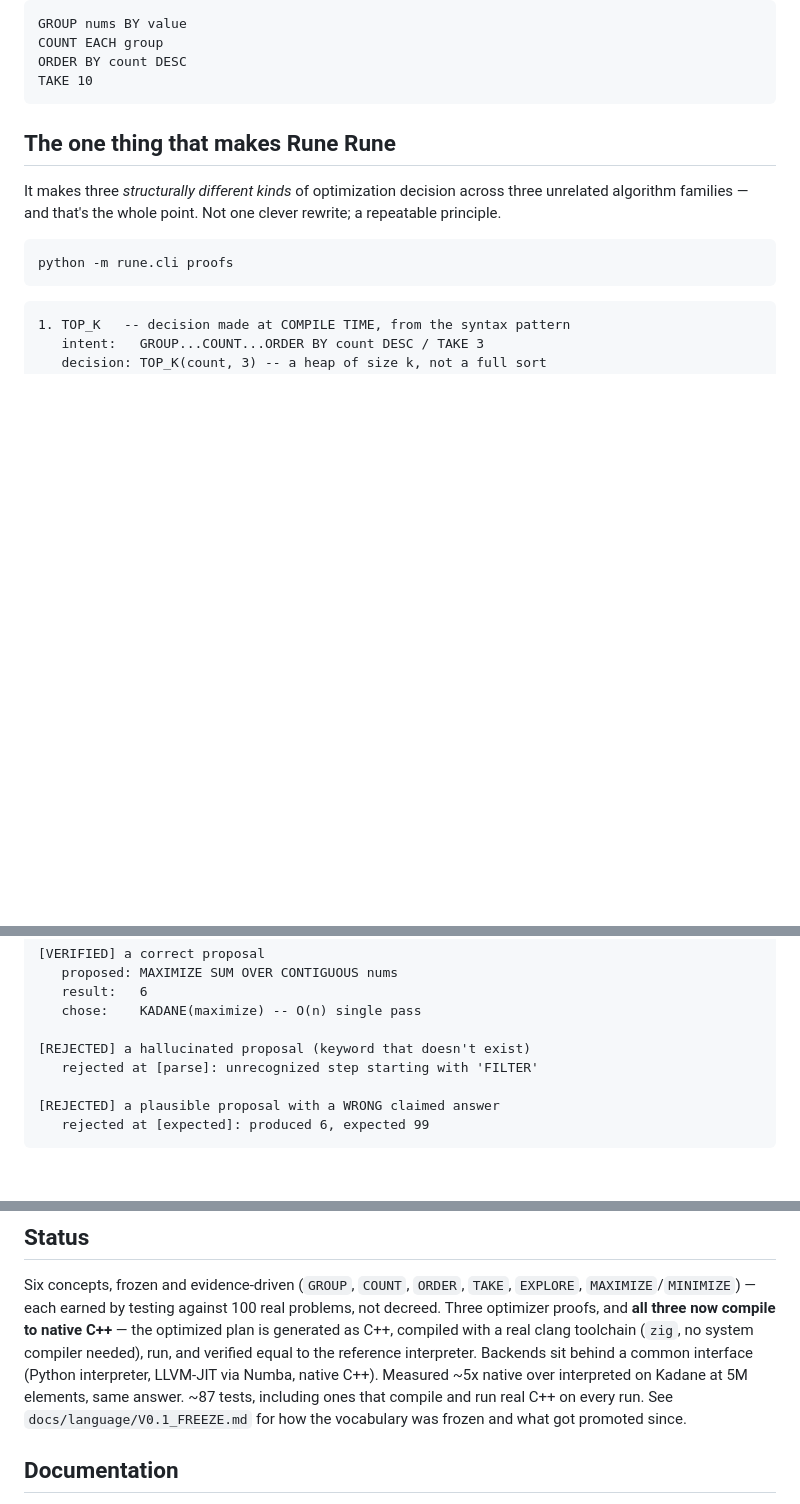
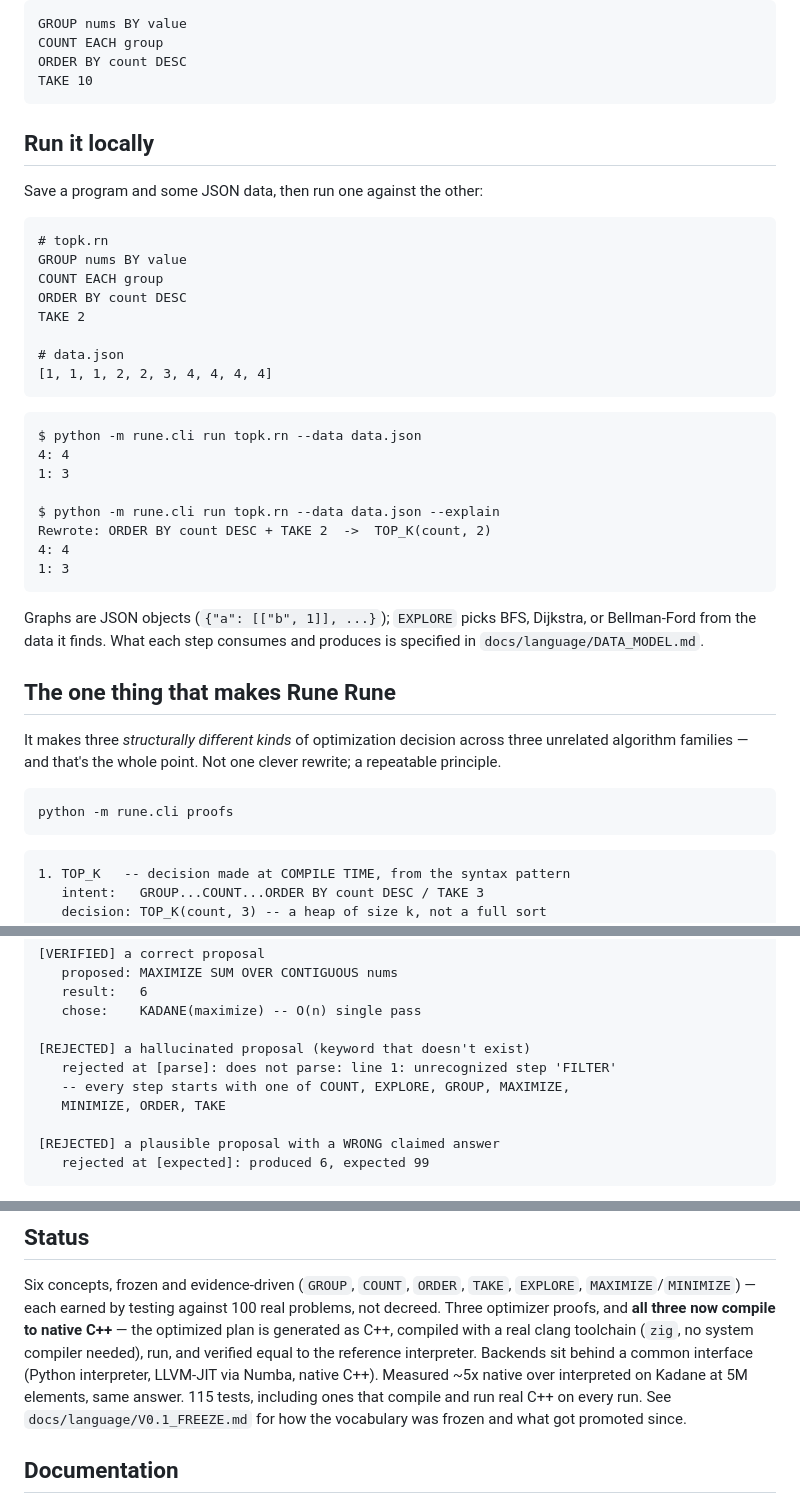
Before and after one commit to tharun99856/rune, a Markdown page: README.md, 3 parts joined by grey strips. GitHub-like rendering; blank space fills up the shorter version.

````diff
--- a/README.md
+++ b/README.md
@@ -26,6 +26,36 @@ COUNT EACH group
 ORDER BY count DESC
 TAKE 10
 ```
+
+## Run it locally
+
+Save a program and some JSON data, then run one against the other:
+
+```
+# topk.rn
+GROUP nums BY value
+COUNT EACH group
+ORDER BY count DESC
+TAKE 2
+
+# data.json
+[1, 1, 1, 2, 2, 3, 4, 4, 4, 4]
+```
+
+```
+$ python -m rune.cli run topk.rn --data data.json
+4: 4
+1: 3
+
+$ python -m rune.cli run topk.rn --data data.json --explain
+Rewrote: ORDER BY count DESC + TAKE 2  ->  TOP_K(count, 2)
+4: 4
+1: 3
+```
+
+Graphs are JSON objects (`{"a": [["b", 1]], ...}`); `EXPLORE` picks BFS,
+Dijkstra, or Bellman-Ford from the data it finds. What each step consumes and
+produces is specified in `docs/language/DATA_MODEL.md`.
 
 ## The one thing that makes Rune Rune
 
@@ -76,7 +106,9 @@ involved (`python -m rune.cli verify`):
    chose:    KADANE(maximize) -- O(n) single pass
 
 [REJECTED] a hallucinated proposal (keyword that doesn't exist)
-   rejected at [parse]: unrecognized step starting with 'FILTER'
+   rejected at [parse]: does not parse: line 1: unrecognized step 'FILTER'
+   -- every step starts with one of COUNT, EXPLORE, GROUP, MAXIMIZE,
+   MINIMIZE, ORDER, TAKE
 
 [REJECTED] a plausible proposal with a WRONG claimed answer
    rejected at [expected]: produced 6, expected 99
@@ -109,7 +141,7 @@ native C++** — the optimized plan is generated as C++, compiled with a real
 clang toolchain (`zig`, no system compiler needed), run, and verified equal to
 the reference interpreter. Backends sit behind a common interface (Python
 interpreter, LLVM-JIT via Numba, native C++). Measured ~5x native over
-interpreted on Kadane at 5M elements, same answer. ~87 tests, including ones
+interpreted on Kadane at 5M elements, same answer. 115 tests, including ones
 that compile and run real C++ on every run. See `docs/language/V0.1_FREEZE.md`
 for how the vocabulary was frozen and what got promoted since.
 
````
Also changed, not shown: CONTRIBUTING.md (added, +70 -0 lines), docs/language/DATA_MODEL.md (added, +64 -0 lines).
